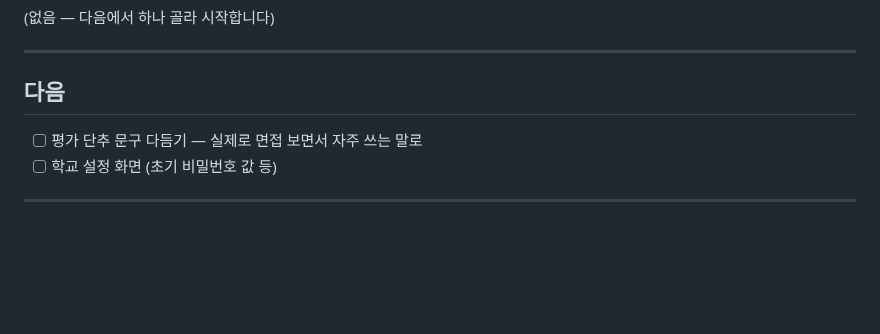
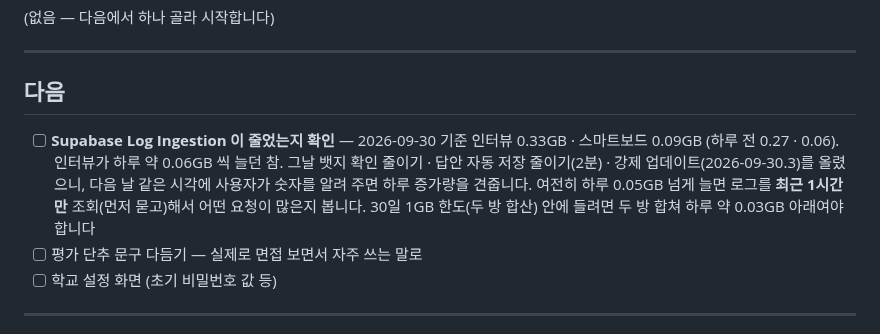
Before and after one commit to 08hwichemi/interview-on, a Markdown page: docs/할-일.md, the part around the change. Rendered like a GitHub page; blank space fills up the shorter version.

Commit message:
인수인계: 최근 판 2026-09-30.3, «로그 줄었는지 확인» 을 다음 할 일로
Co-Authored-By: Claude Opus 5.5 <noreply@anthropic.com>
Claude-Session: https://claude.ai/code/session_0188b4p4Xb4r6xE63yJ5AKqV

```diff
--- a/docs/할-일.md
+++ b/docs/할-일.md
@@ -395,6 +395,12 @@ export_susi_plans(자물쇠)  ──▶  sync_susi_plans()  ──▶  susi_plan
 
 ## 다음
 
+- [ ] **Supabase Log Ingestion 이 줄었는지 확인** — 2026-09-30 기준 인터뷰 0.33GB · 스마트보드 0.09GB
+      (하루 전 0.27 · 0.06). 인터뷰가 하루 약 0.06GB 씩 늘던 참. 그날 뱃지 확인 줄이기 ·
+      답안 자동 저장 줄이기(2분) · 강제 업데이트(2026-09-30.3)를 올렸으니, 다음 날 같은 시각에
+      사용자가 숫자를 알려 주면 하루 증가량을 견줍니다. 여전히 하루 0.05GB 넘게 늘면 로그를
+      **최근 1시간만** 조회(먼저 묻고)해서 어떤 요청이 많은지 봅니다. 30일 1GB 한도(두 방 합산)
+      안에 들려면 두 방 합쳐 하루 약 0.03GB 아래여야 합니다
 - [ ] 평가 단추 문구 다듬기 — 실제로 면접 보면서 자주 쓰는 말로
 - [ ] 학교 설정 화면 (초기 비밀번호 값 등)
 
```
Also changed, not shown: docs/이어서-작업하기.md (+1 -1 lines).
